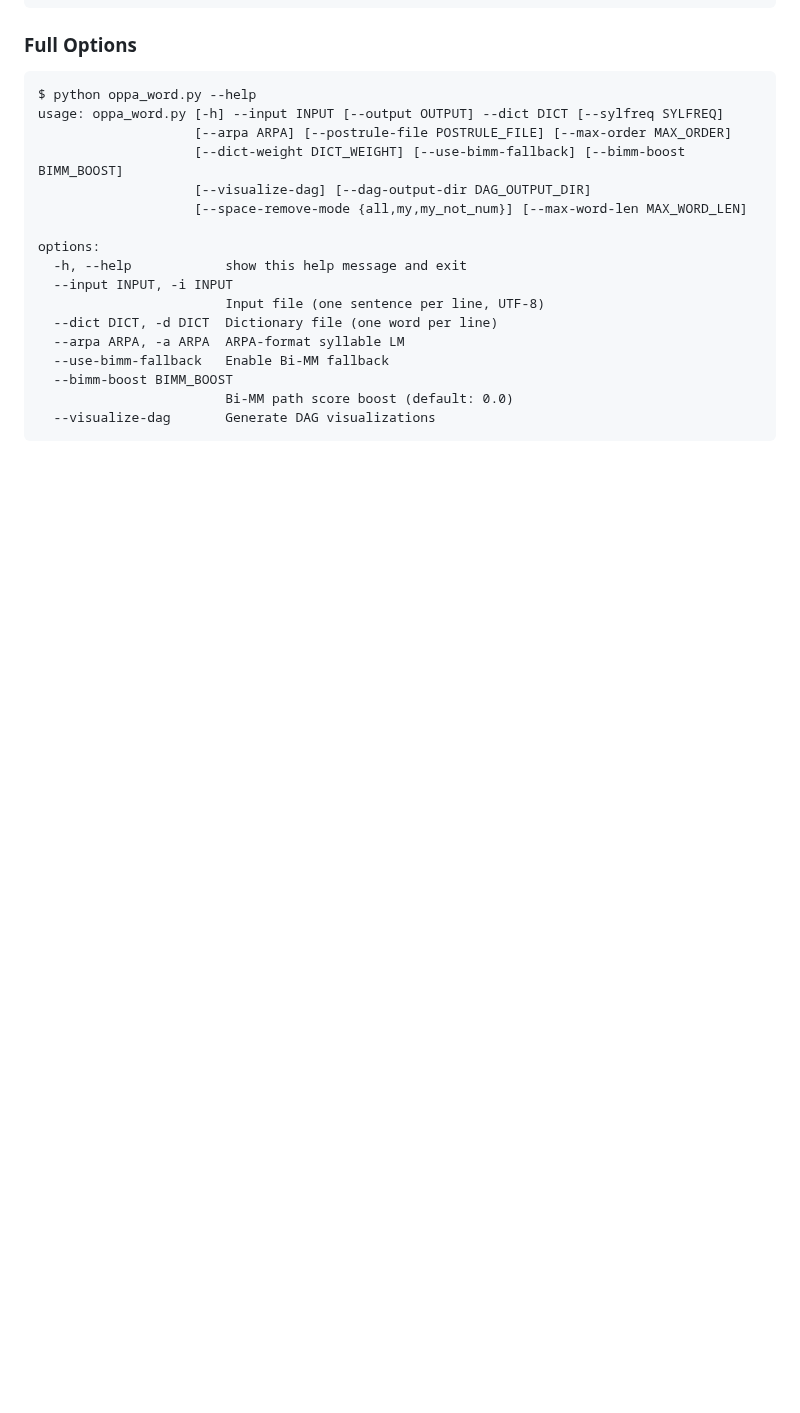
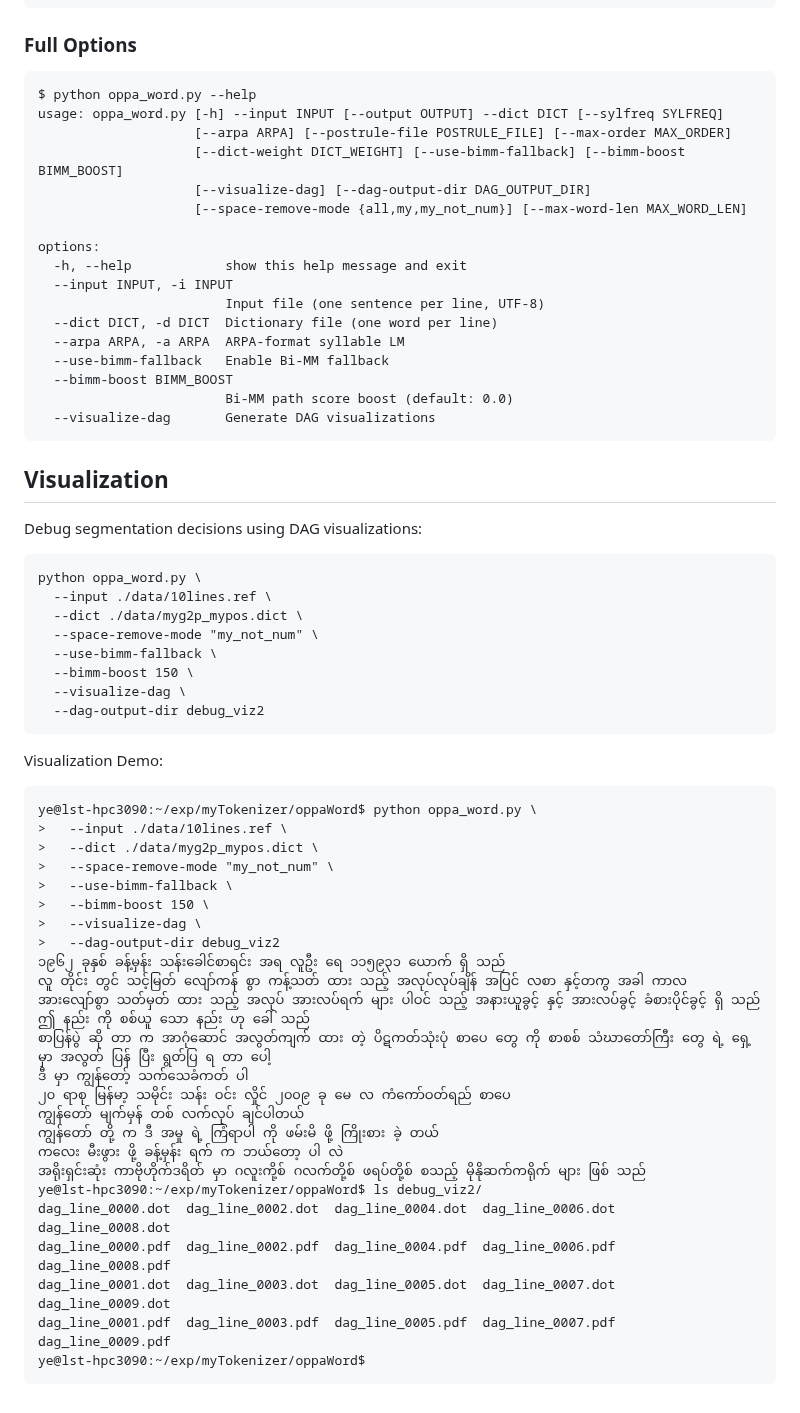
Before and after one commit to ye-kyaw-thu/oppaWord, a Markdown page: README.md, the part around the change. Rendered like a GitHub page; blank space fills up the shorter version.

````diff
--- a/README.md
+++ b/README.md
@@ -92,3 +92,47 @@ options:
                         Bi-MM path score boost (default: 0.0)
   --visualize-dag       Generate DAG visualizations
 ```
+
+## Visualization
+
+Debug segmentation decisions using DAG visualizations:
+
+```
+python oppa_word.py \
+  --input ./data/10lines.ref \
+  --dict ./data/myg2p_mypos.dict \
+  --space-remove-mode "my_not_num" \
+  --use-bimm-fallback \
+  --bimm-boost 150 \
+  --visualize-dag \
+  --dag-output-dir debug_viz2
+```
+
+Visualization Demo:
+
+```
+ye@lst-hpc3090:~/exp/myTokenizer/oppaWord$ python oppa_word.py \
+>   --input ./data/10lines.ref \
+>   --dict ./data/myg2p_mypos.dict \
+>   --space-remove-mode "my_not_num" \
+>   --use-bimm-fallback \
+>   --bimm-boost 150 \
+>   --visualize-dag \
+>   --dag-output-dir debug_viz2
+၁၉၆၂ ခုနှစ် ခန့်မှန်း သန်းခေါင်စာရင်း အရ လူဦး ရေ ၁၁၅၉၃၁ ယောက် ရှိ သည်
+လူ တိုင်း တွင် သင့်မြတ် လျော်ကန် စွာ ကန့်သတ် ထား သည့် အလုပ်လုပ်ချိန် အပြင် လစာ နှင့်တကွ အခါ ကာလ အားလျော်စွာ သတ်မှတ် ထား သည့် အလုပ် အားလပ်ရက် များ ပါဝင် သည့် အနားယူခွင့် နှင့် အားလပ်ခွင့် ခံစားပိုင်ခွင့် ရှိ သည်
+ဤ နည်း ကို စစ်ယူ သော နည်း ဟု ခေါ် သည်
+စာပြန်ပွဲ ဆို တာ က အာဂုံဆောင် အလွတ်ကျက် ထား တဲ့ ပိဋကတ်သုံးပုံ စာပေ တွေ ကို စာစစ် သံဃာတော်ကြီး တွေ ရဲ့ ရှေ့မှာ အလွတ် ပြန် ပြီး ရွတ်ပြ ရ တာ ပေါ့
+ဒီ မှာ ကျွန်တော့် သက်သေခံကတ် ပါ
+၂၀ ရာစု မြန်မာ့ သမိုင်း သန်း ဝင်း လှိုင် ၂၀၀၉ ခု မေ လ ကံကော်ဝတ်ရည် စာပေ
+ကျွန်တော် မျက်မှန် တစ် လက်လုပ် ချင်ပါတယ်
+ကျွန်တော် တို့ က ဒီ အမှု ရဲ့ ကြံရာပါ ကို ဖမ်းမိ ဖို့ ကြိုးစား ခဲ့ တယ်
+ကလေး မီးဖွား ဖို့ ခန့်မှန်း ရက် က ဘယ်တော့ ပါ လဲ
+အရိုးရှင်းဆုံး ကာဗိုဟိုက်ဒရိတ် မှာ ဂလူးကို့စ် ဂလက်တို့စ် ဖရပ်တို့စ် စသည့် မိုနိုဆက်ကရိုက် များ ဖြစ် သည်
+ye@lst-hpc3090:~/exp/myTokenizer/oppaWord$ ls debug_viz2/
+dag_line_0000.dot  dag_line_0002.dot  dag_line_0004.dot  dag_line_0006.dot  dag_line_0008.dot
+dag_line_0000.pdf  dag_line_0002.pdf  dag_line_0004.pdf  dag_line_0006.pdf  dag_line_0008.pdf
+dag_line_0001.dot  dag_line_0003.dot  dag_line_0005.dot  dag_line_0007.dot  dag_line_0009.dot
+dag_line_0001.pdf  dag_line_0003.pdf  dag_line_0005.pdf  dag_line_0007.pdf  dag_line_0009.pdf
+ye@lst-hpc3090:~/exp/myTokenizer/oppaWord$
+```
````
